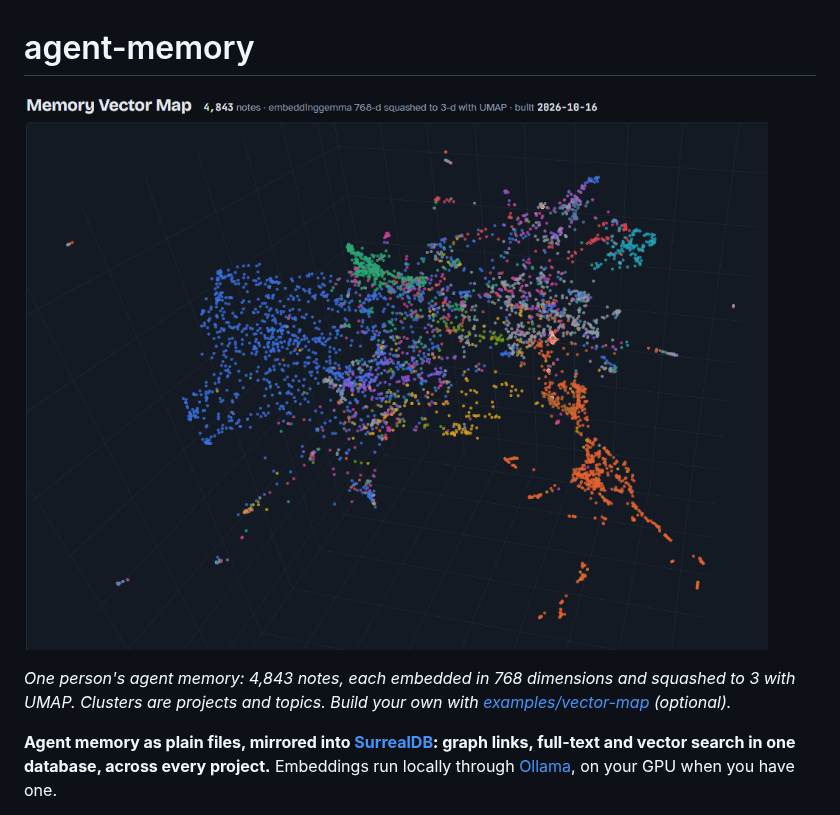
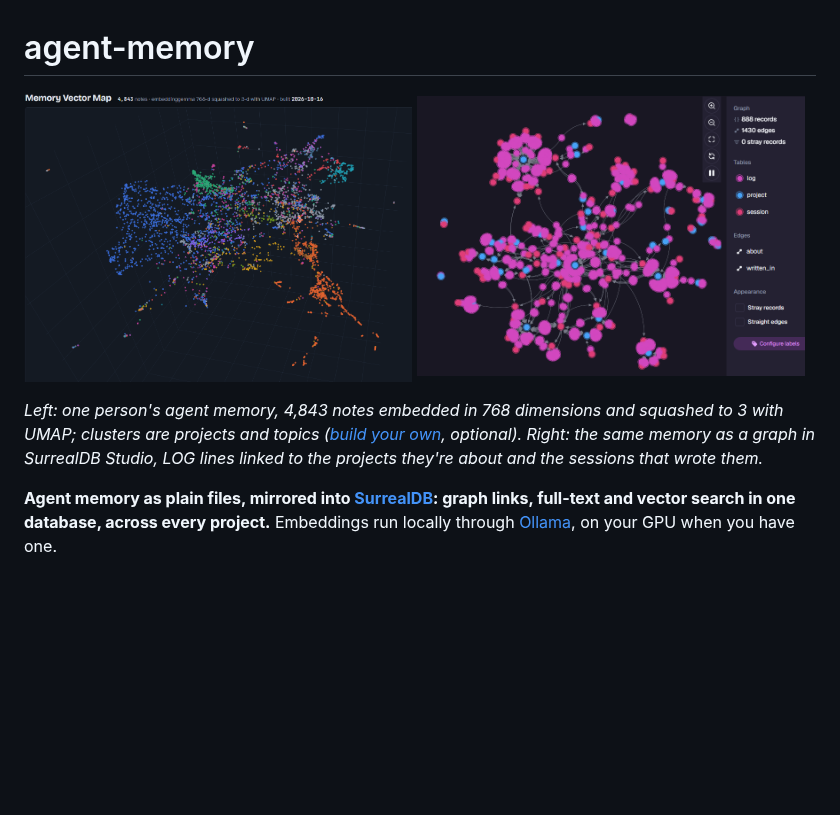
Before and after one commit to duplonicus/agent-memory, a Markdown page: README.md, the part around the change. Drawn GitHub-style; pictures changed too: docs/images/graph.png (added); blank space fills up the shorter version.

Commit message:
docs(readme): the vector map and the SurrealDB graph side by side at the top
Co-Authored-By: Claude Opus 5.5 <noreply@anthropic.com>
Claude-Session: https://claude.ai/code/session_01CdLQgw6wvnBvBxAaV1tCMn

```diff
--- a/README.md
+++ b/README.md
@@ -1,8 +1,11 @@
 # agent-memory
 
-![A 3-d map of 4,843 memory notes, coloured by project](docs/images/vector-map.png)
+<p>
+  <img src="docs/images/vector-map.png" width="49%" alt="A 3-d map of 4,843 memory notes, coloured by project">
+  <img src="docs/images/graph.png" width="49%" alt="SurrealDB Studio's graph view: LOG lines linked to their projects and sessions">
+</p>
 
-*One person's agent memory: 4,843 notes, each embedded in 768 dimensions and squashed to 3 with UMAP. Clusters are projects and topics. Build your own with [examples/vector-map](examples/vector-map/build.py) (optional).*
+*Left: one person's agent memory, 4,843 notes embedded in 768 dimensions and squashed to 3 with UMAP; clusters are projects and topics ([build your own](examples/vector-map/build.py), optional). Right: the same memory as a graph in SurrealDB Studio, LOG lines linked to the projects they're about and the sessions that wrote them.*
 
 **Agent memory as plain files, mirrored into [SurrealDB](https://surrealdb.com): graph links, full-text and vector search in one database, across every project.** Embeddings run locally through [Ollama](https://ollama.com), on your GPU when you have one.
 
```
